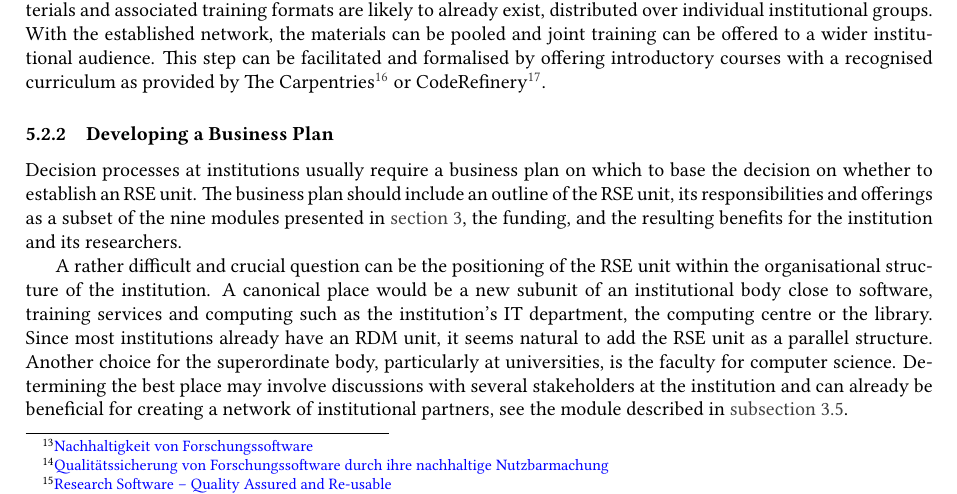
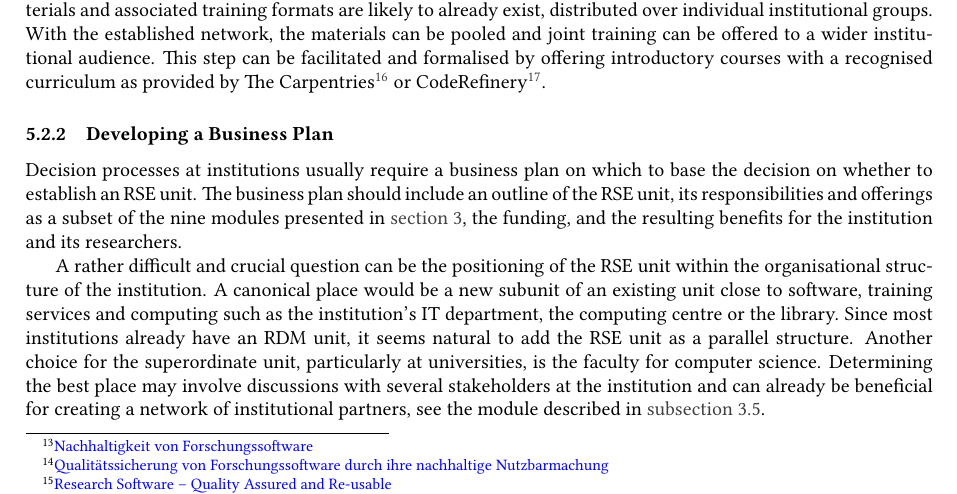
Before and after one commit to DE-RSE/2023_paper-RSE-groups, a LaTeX document (paper.tex): part of page 10 of 14, cut so that both start at the same text. Compiled offline with pdfLaTeX; a LaTeX package or settings file that is missing is left out.

Commit message:
change body to unit

```diff
--- a/paper.tex
+++ b/paper.tex
@@ -582,10 +582,10 @@ Decision processes at institutions usually require a business plan on which to b
 The business plan should include an outline of the RSE unit, its responsibilities and offerings as a subset of the nine modules presented in \autoref{sec:vision}, the funding, and the resulting benefits for the institution and its researchers.
 
 A rather difficult and crucial question can be the positioning of the RSE unit within the organisational structure of the institution.
-A canonical place would be a new subunit of an institutional body close to software,
+A canonical place would be a new subunit of an existing unit close to software,
 training services and computing such as the institution's IT department, the computing centre or the library.
 Since most institutions already have an RDM unit, it seems natural to add the RSE unit as a parallel structure.
-Another choice for the superordinate body, particularly at universities, is the faculty for computer science.
+Another choice for the superordinate unit, particularly at universities, is the faculty for computer science.
 Determining the best place may involve discussions with several stakeholders at the institution and can already be beneficial for creating a
 network of institutional partners, see the module described in \autoref{sec:partners}.
 
```
